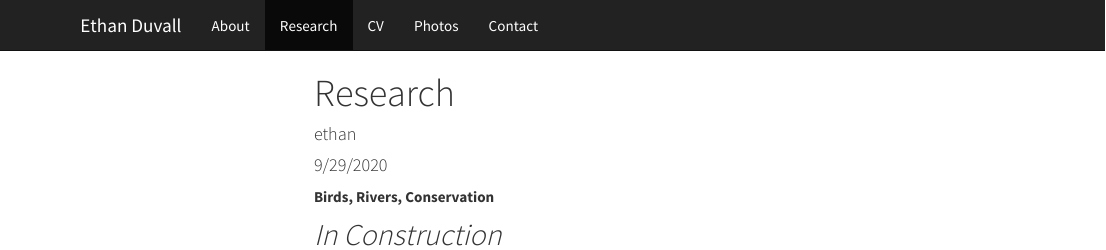
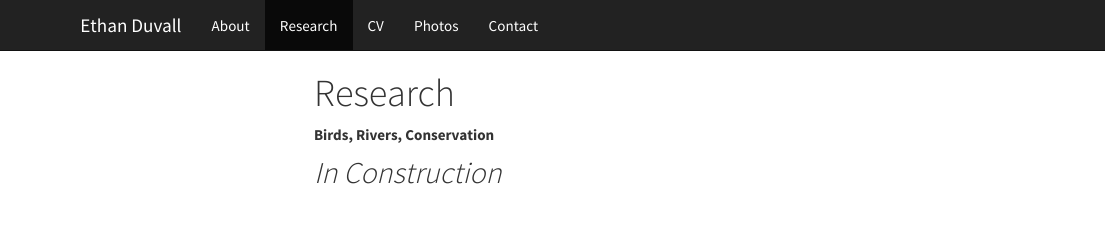
Before and after one commit to ethan-duvall/website, an R Markdown document (research.Rmd): the page in a window 1100 px wide, from its top. The pictures show the output file research.html that the author committed with the source, opened offline; library style sheets and scripts come from the installed R packages; menus at the side of the page are left out.

Commit message:
researcg page change

```diff
--- a/research.Rmd
+++ b/research.Rmd
@@ -1,7 +1,5 @@
 ---
 title: "Research"
-author: "ethan"
-date: "9/29/2020"
 output: html_document
 ---
 
```
Also changed, not shown: research.html.
